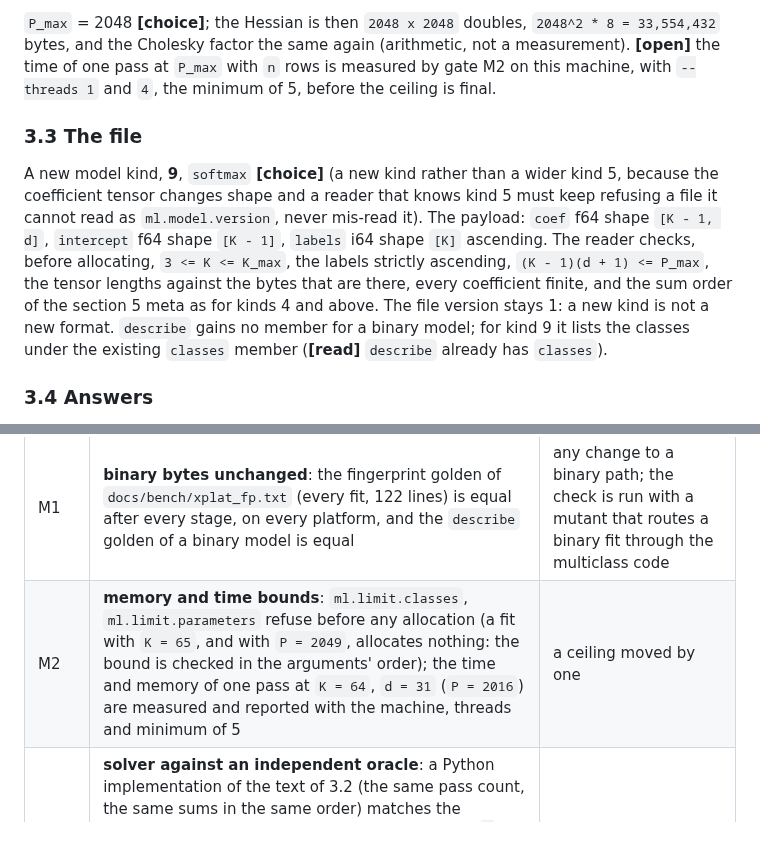
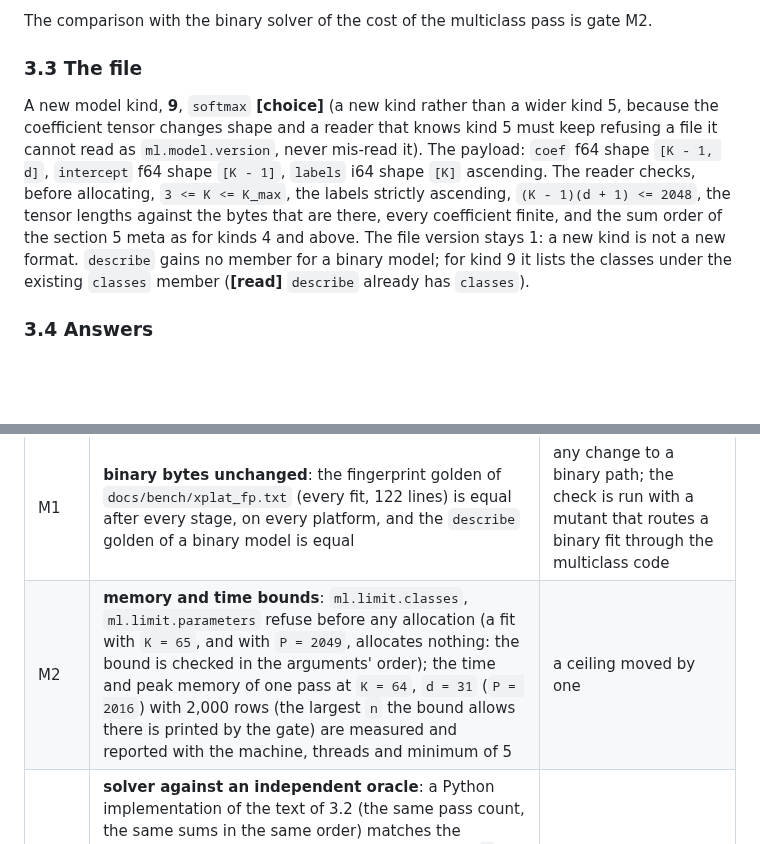
Before and after one commit to alpibrusl/cancho-ml, a Markdown page: docs/multiclass.md, 2 parts joined by grey strips. Rendered like a GitHub page; blank space fills up the shorter version.

```diff
--- a/docs/multiclass.md
+++ b/docs/multiclass.md
@@ -50,9 +66,9 @@ Newton's method with the full block Hessian of size `P x P`, a **fixed number of
 
-`P_max` = 2048 **[choice]**; the Hessian is then `2048 x 2048` doubles, `2048^2 * 8 = 33,554,432` bytes, and the Cholesky factor the same again (arithmetic, not a measurement). **[open]** the time of one pass at `P_max` with `n` rows is measured by gate M2 on this machine, with `--threads 1` and `4`, the minimum of 5, before the ceiling is final.
+The comparison with the binary solver of the cost of the multiclass pass is gate M2.
 
 ### 3.3 The file
 
-A new model kind, **9**, `softmax` **[choice]** (a new kind rather than a wider kind 5, because the coefficient tensor changes shape and a reader that knows kind 5 must keep refusing a file it cannot read as `ml.model.version`, never mis-read it). The payload: `coef` f64 shape `[K - 1, d]`, `intercept` f64 shape `[K - 1]`, `labels` i64 shape `[K]` ascending. The reader checks, before allocating, `3 <= K <= K_max`, the labels strictly ascending, `(K - 1)(d + 1) <= P_max`, the tensor lengths against the bytes that are there, every coefficient finite, and the sum order of the section 5 meta as for kinds 4 and above. The file version stays 1: a new kind is not a new format. `describe` gains no member for a binary model; for kind 9 it lists the classes under the existing `classes` member (**[read]** `describe` already has `classes`).
+A new model kind, **9**, `softmax` **[choice]** (a new kind rather than a wider kind 5, because the coefficient tensor changes shape and a reader that knows kind 5 must keep refusing a file it cannot read as `ml.model.version`, never mis-read it). The payload: `coef` f64 shape `[K - 1, d]`, `intercept` f64 shape `[K - 1]`, `labels` i64 shape `[K]` ascending. The reader checks, before allocating, `3 <= K <= K_max`, the labels strictly ascending, `(K - 1)(d + 1) <= 2048`, the tensor lengths against the bytes that are there, every coefficient finite, and the sum order of the section 5 meta as for kinds 4 and above. The file version stays 1: a new kind is not a new format. `describe` gains no member for a binary model; for kind 9 it lists the classes under the existing `classes` member (**[read]** `describe` already has `classes`).
 
 ### 3.4 Answers
 
@@ -95,7 +111,7 @@ Each round fits `K` trees, one per class, on the gradient `g_k = p_k - y_k` and
 | gate | what | must be able to fail by |
 |---|---|---|
 | M1 | **binary bytes unchanged**: the fingerprint golden of `docs/bench/xplat_fp.txt` (every fit, 122 lines) is equal after every stage, on every platform, and the `describe` golden of a binary model is equal | any change to a binary path; the check is run with a mutant that routes a binary fit through the multiclass code |
-| M2 | **memory and time bounds**: `ml.limit.classes`, `ml.limit.parameters` refuse before any allocation (a fit with `K = 65`, and with `P = 2049`, allocates nothing: the bound is checked in the arguments' order); the time and memory of one pass at `K = 64`, `d = 31` (`P = 2016`) are measured and reported with the machine, threads and minimum of 5 | a ceiling moved by one |
+| M2 | **memory and time bounds**: `ml.limit.classes`, `ml.limit.parameters` refuse before any allocation (a fit with `K = 65`, and with `P = 2049`, allocates nothing: the bound is checked in the arguments' order); the time and peak memory of one pass at `K = 64`, `d = 31` (`P = 2016`) with 2,000 rows (the largest `n` the bound allows there is printed by the gate) are measured and reported with the machine, threads and minimum of 5 | a ceiling moved by one |
 | M3 | **solver against an independent oracle**: a Python implementation of the text of 3.2 (the same pass count, the same sums in the same order) matches the coefficients as bytes on generated problems with `K` in 3, 4, 7 and 64; the scikit-learn multinomial `LogisticRegression` is compared as a **bound fixed in advance** on the probabilities, and its outcome (including a failure to meet the bound) is written in section 9; a control shows the bound fails for a wrong reference class or a wrong penalty | a wrong penalty on the bias, a different reference class |
 | M4 | **metrics against an independent computation** (`scripts/oracle_metrics.py` style): every metric of section 4 on generated confusion matrices, with the empty-class, one-class and tie controls | a swapped macro/weighted, a wrong tie rule |
 | M5 | **answers**: the probabilities of a row sum to 1 within `K * 2^-52`; the label is the argmax with the stated tie rule on a constructed tie; `predict`, `ml-serve` and `ml-mcp` give the same bytes for the same rows | an argmax that takes the last tie |
```
Also changed, not shown: other parts of docs/multiclass.md (+24 -8 lines).
